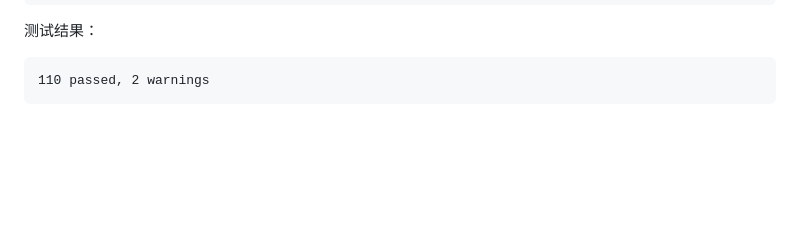
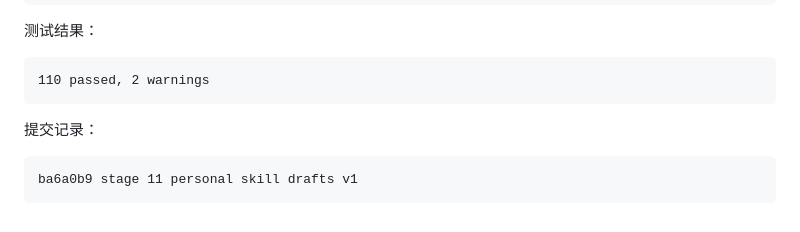
Before and after one commit to fm9333/HermesDemo, a Markdown page: docs/CODE_REVIEW_LOG.md, the part around the change. GitHub-like rendering; blank space fills up the shorter version.

Commit message:
record stage 11 verification

````diff
--- a/docs/CODE_REVIEW_LOG.md
+++ b/docs/CODE_REVIEW_LOG.md
@@ -2144,3 +2144,8 @@ Personal Skill Draft v1 建立了个人技能从草案、评测、激活到归
 ```text
 110 passed, 2 warnings
 ```
+
+提交记录：
+```text
+ba6a0b9 stage 11 personal skill drafts v1
+```
````
Also changed, not shown: docs/DEVELOPMENT_PROGRESS.md (+1 -0 lines).
